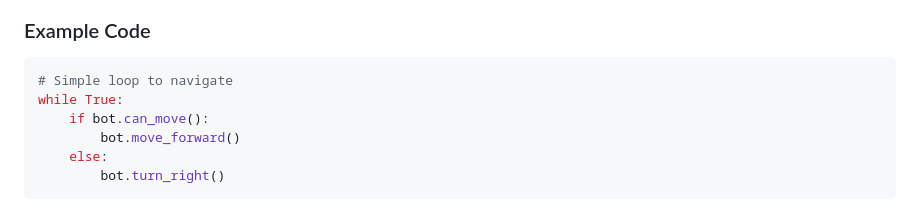
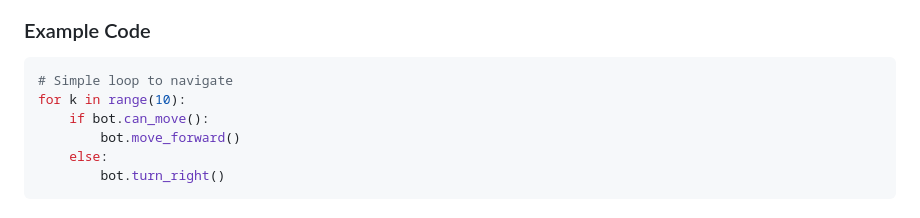
Before and after one commit to HasonCode/Bot-Game-Improved, a Markdown page: QUICKSTART.md, the part around the change. Rendered like a GitHub page.

Commit message:
I hate myself

````diff
--- a/QUICKSTART.md
+++ b/QUICKSTART.md
@@ -64,7 +64,7 @@ bot.can_move()      # Check if forward is walkable
 
 ```python
 # Simple loop to navigate
-while True:
+for k in range(10):
     if bot.can_move():
         bot.move_forward()
     else:
````
